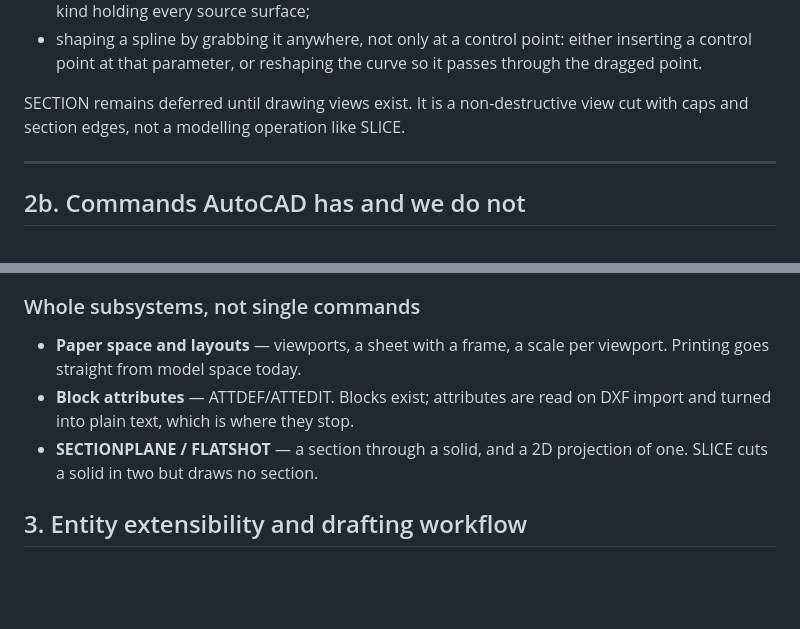
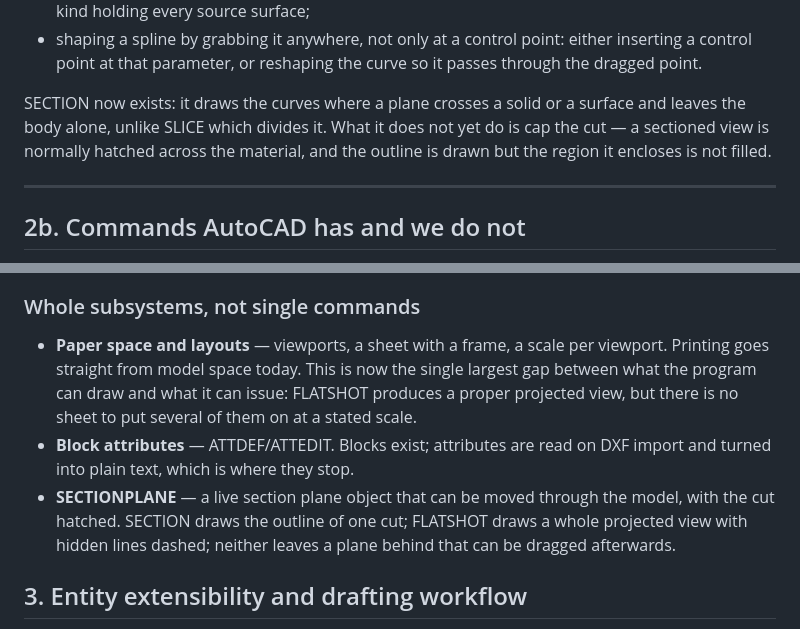
Before and after one commit to karotka/mycad, a Markdown page: BACKLOG.md, 2 parts joined by grey strips. GitHub-like rendering; blank space fills up the shorter version.

Commit message:
Backlog: SECTION and FLATSHOT exist now
Both were listed as missing. What is actually left of each is narrower
and worth saying precisely: SECTION draws the outline of a cut but does
not hatch across the material it exposes, and neither command leaves
behind a section plane that can be dragged through the model afterwards.

With a projected view now possible, paper space is what stands between
drawing something and issuing it — noted as such.

Co-Authored-By: Claude Opus 5 <noreply@anthropic.com>
Claude-Session: https://claude.ai/code/session_01SEtprgd9dtwGoLvGcfTBRo

```diff
--- a/BACKLOG.md
+++ b/BACKLOG.md
@@ -73,8 +73,10 @@ LOFT, THICKEN, SURFOFFSET and SURFSCULPT all exist now. Left open:
   inserting a control point at that parameter, or reshaping the curve so it
   passes through the dragged point.
 
-SECTION remains deferred until drawing views exist. It is a non-destructive view
-cut with caps and section edges, not a modelling operation like SLICE.
+SECTION now exists: it draws the curves where a plane crosses a solid or a
+surface and leaves the body alone, unlike SLICE which divides it. What it does
+not yet do is cap the cut — a sectioned view is normally hatched across the
+material, and the outline is drawn but the region it encloses is not filled.
 
 ---
 
@@ -113,11 +115,16 @@ IMPORTEXCELLON, PDFIMPORT, PLOT), then DIST, LIST, MASSPROP, MATCHPROP,
 ### Whole subsystems, not single commands
 
 - **Paper space and layouts** — viewports, a sheet with a frame, a scale per
-  viewport. Printing goes straight from model space today.
+  viewport. Printing goes straight from model space today. This is now the
+  single largest gap between what the program can draw and what it can issue:
+  FLATSHOT produces a proper projected view, but there is no sheet to put
+  several of them on at a stated scale.
 - **Block attributes** — ATTDEF/ATTEDIT. Blocks exist; attributes are read on
   DXF import and turned into plain text, which is where they stop.
-- **SECTIONPLANE / FLATSHOT** — a section through a solid, and a 2D projection
-  of one. SLICE cuts a solid in two but draws no section.
+- **SECTIONPLANE** — a live section plane object that can be moved through the
+  model, with the cut hatched. SECTION draws the outline of one cut; FLATSHOT
+  draws a whole projected view with hidden lines dashed; neither leaves a plane
+  behind that can be dragged afterwards.
 
 ## 3. Entity extensibility and drafting workflow
 
```
